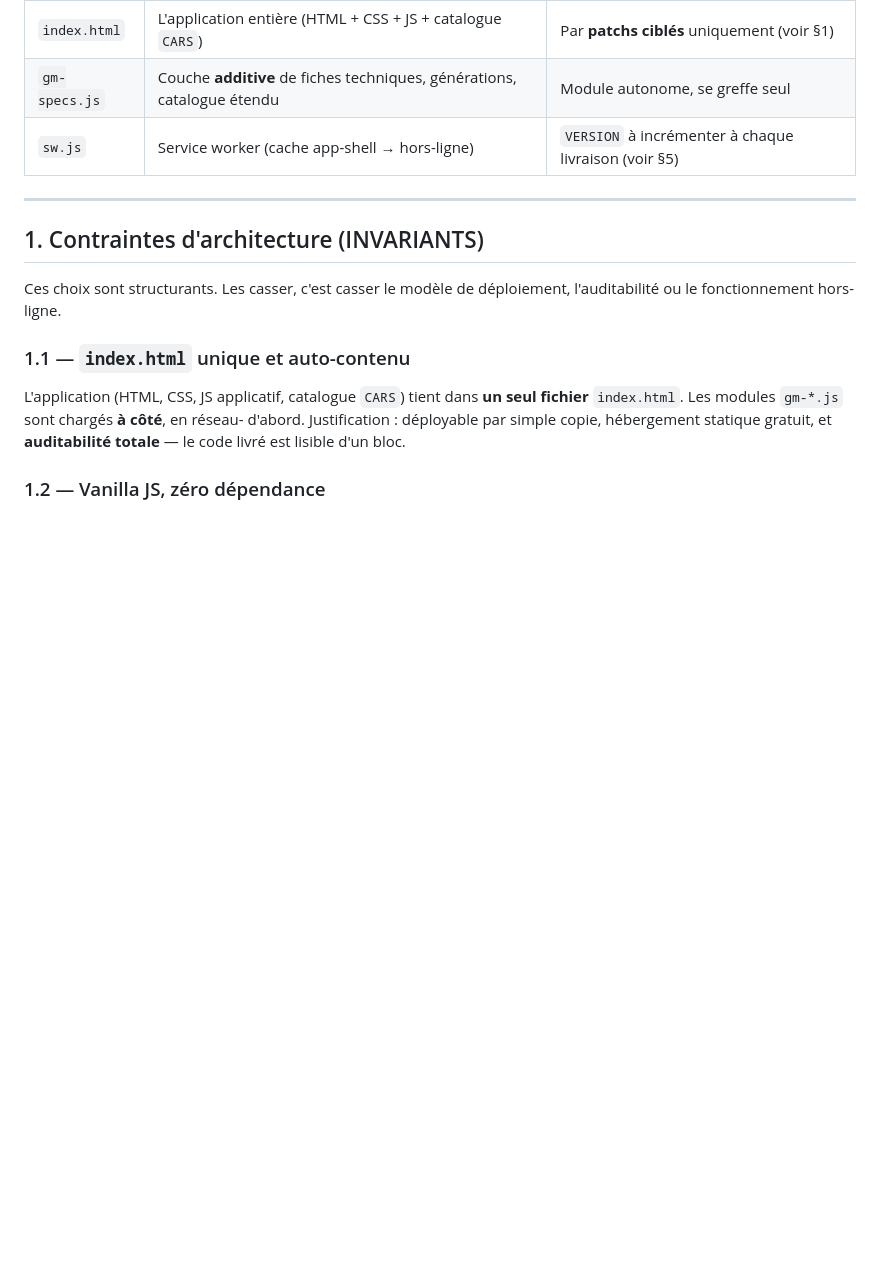
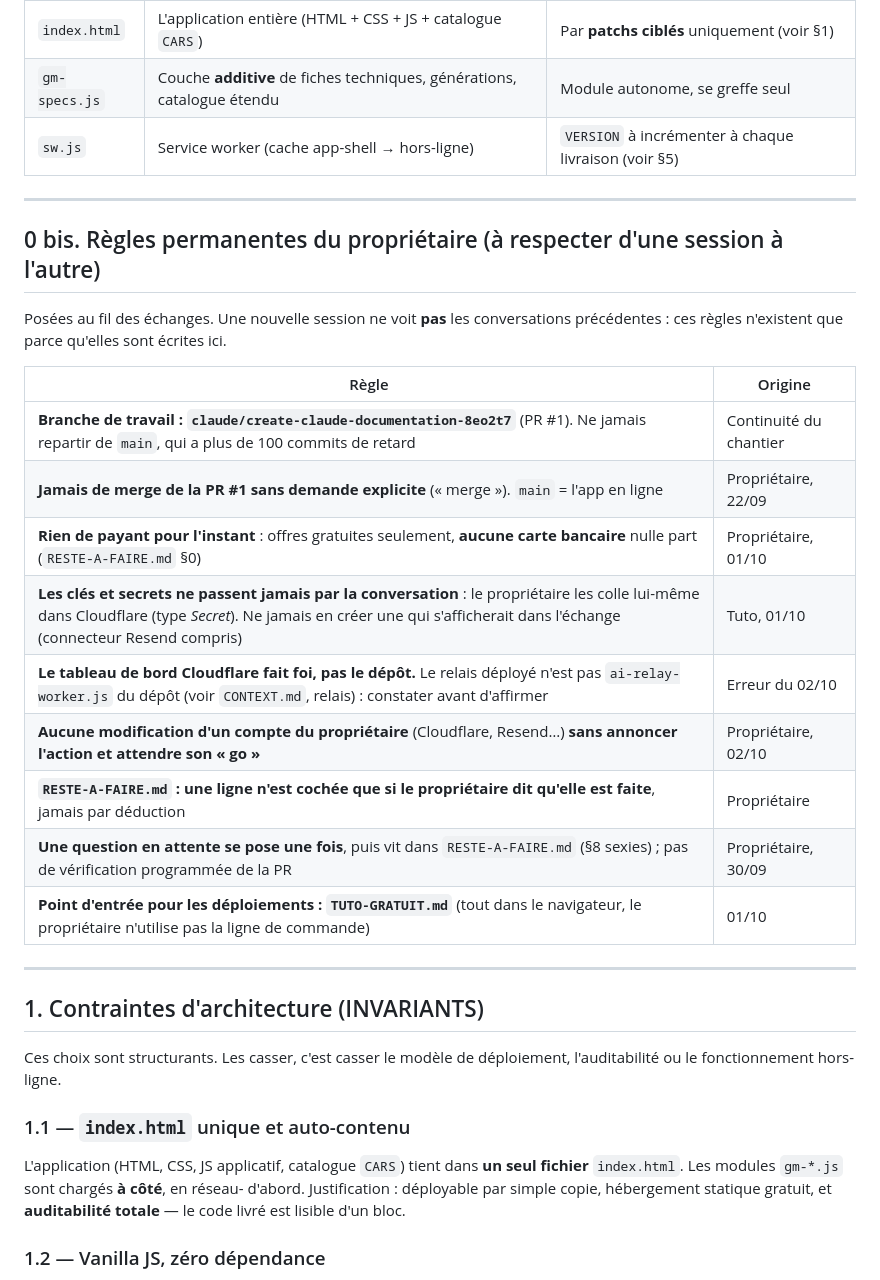
Before and after one commit to MCSlec/garage-manifest1, a Markdown page: CLAUDE.md, the part around the change. GitHub-like rendering; blank space fills up the shorter version.

Commit message:
CLAUDE.md §0 bis : règles permanentes du propriétaire, pour qu'une nouvelle session les connaisse
Co-Authored-By: Claude Opus 5.5 <noreply@anthropic.com>
Claude-Session: https://claude.ai/code/session_01KGvVoQErx7Pt1PmNHDFodG

```diff
--- a/CLAUDE.md
+++ b/CLAUDE.md
@@ -27,6 +27,25 @@ Trois fichiers portent la logique, et ils ont chacun un rôle strict :
 | `index.html` | L'application entière (HTML + CSS + JS + catalogue `CARS`) | Par **patchs ciblés** uniquement (voir §1) |
 | `gm-specs.js` | Couche **additive** de fiches techniques, générations, catalogue étendu | Module autonome, se greffe seul |
 | `sw.js` | Service worker (cache app-shell → hors-ligne) | `VERSION` à incrémenter à chaque livraison (voir §5) |
+
+---
+
+## 0 bis. Règles permanentes du propriétaire (à respecter d'une session à l'autre)
+
+Posées au fil des échanges. Une nouvelle session ne voit **pas** les conversations
+précédentes : ces règles n'existent que parce qu'elles sont écrites ici.
+
+| Règle | Origine |
+|---|---|
+| **Branche de travail : `claude/create-claude-documentation-8eo2t7`** (PR #1). Ne jamais repartir de `main`, qui a plus de 100 commits de retard | Continuité du chantier |
+| **Jamais de merge de la PR #1 sans demande explicite** (« merge »). `main` = l'app en ligne | Propriétaire, 22/09 |
+| **Rien de payant pour l'instant** : offres gratuites seulement, **aucune carte bancaire** nulle part (`RESTE-A-FAIRE.md` §0) | Propriétaire, 01/10 |
+| **Les clés et secrets ne passent jamais par la conversation** : le propriétaire les colle lui-même dans Cloudflare (type *Secret*). Ne jamais en créer une qui s'afficherait dans l'échange (connecteur Resend compris) | Tuto, 01/10 |
+| **Le tableau de bord Cloudflare fait foi, pas le dépôt.** Le relais déployé n'est pas `ai-relay-worker.js` du dépôt (voir `CONTEXT.md`, relais) : constater avant d'affirmer | Erreur du 02/10 |
+| **Aucune modification d'un compte du propriétaire** (Cloudflare, Resend…) **sans annoncer l'action et attendre son « go »** | Propriétaire, 02/10 |
+| **`RESTE-A-FAIRE.md` : une ligne n'est cochée que si le propriétaire dit qu'elle est faite**, jamais par déduction | Propriétaire |
+| **Une question en attente se pose une fois**, puis vit dans `RESTE-A-FAIRE.md` (§8 sexies) ; pas de vérification programmée de la PR | Propriétaire, 30/09 |
+| **Point d'entrée pour les déploiements : `TUTO-GRATUIT.md`** (tout dans le navigateur, le propriétaire n'utilise pas la ligne de commande) | 01/10 |
 
 ---
 
```
